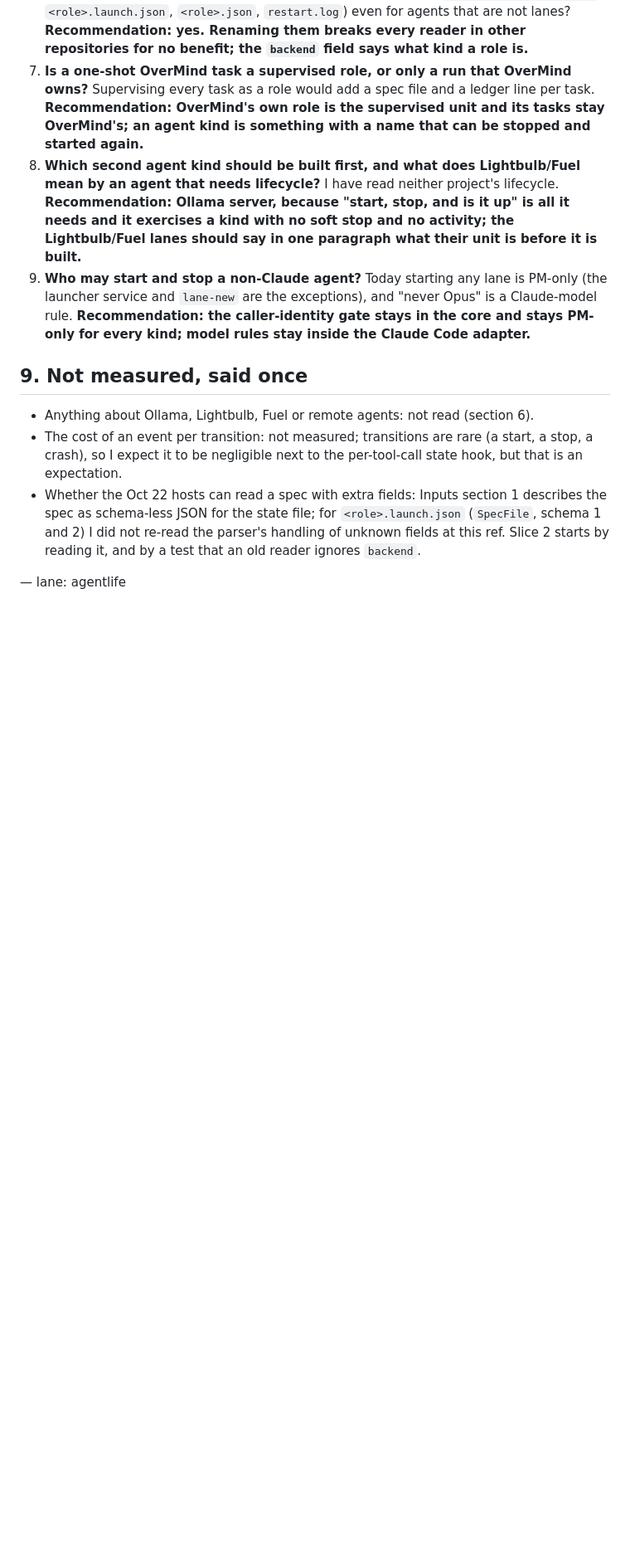
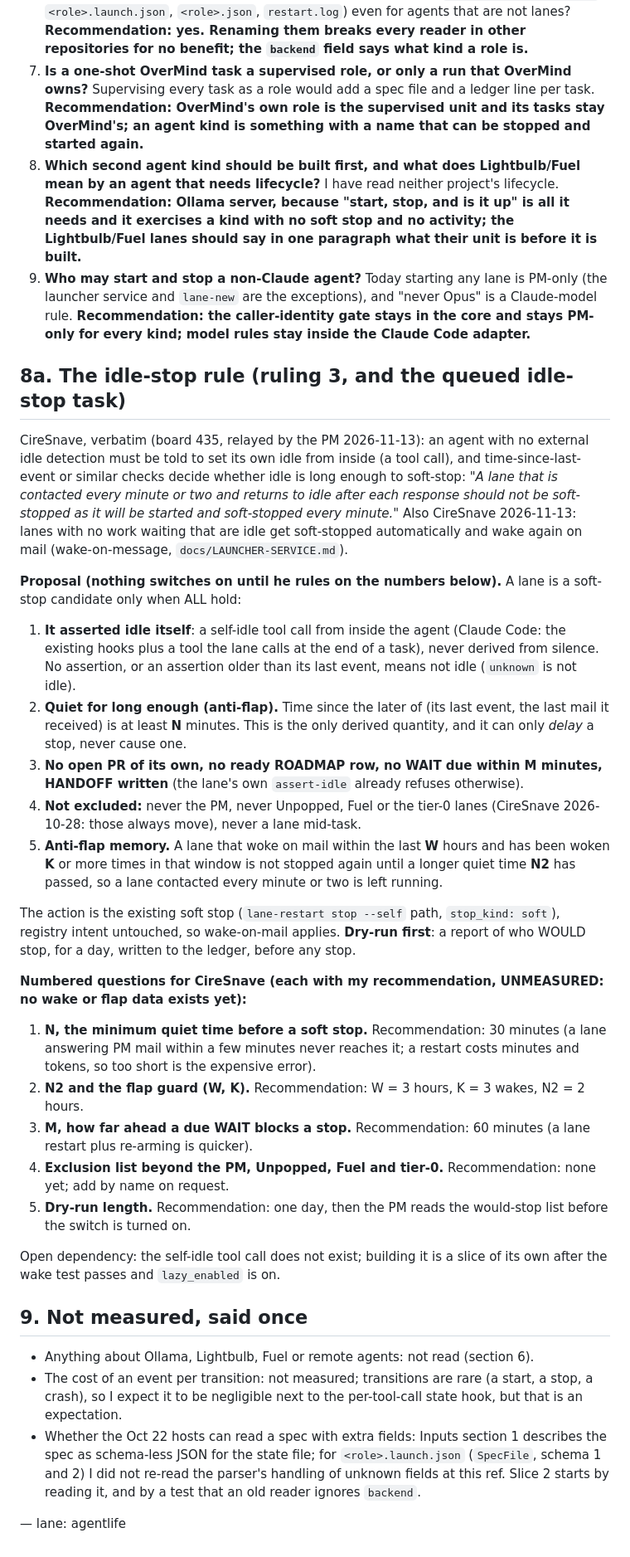
Before and after one commit to ciresnave/agentlife, a Markdown page: docs/SUPERVISION-DESIGN.md, the part around one of its changes. Shown at 83% size. Drawn GitHub-style; blank space fills up the shorter version.

Commit message:
docs: SUPERVISION-DESIGN.md records the board 435 rulings and the idle-stop rule
Co-Authored-By: Claude Sonnet 5.5 <noreply@anthropic.com>
Claude-Session: https://claude.ai/code/session_01GBJZTKC1KdytMNUnFjsY6H

```diff
--- a/docs/SUPERVISION-DESIGN.md
+++ b/docs/SUPERVISION-DESIGN.md
@@ -210,6 +220,44 @@ anything beyond the answers in section 8.
    are the exceptions), and "never Opus" is a Claude-model rule. **Recommendation: the caller-identity gate stays in the core
    and stays PM-only for every kind; model rules stay inside the Claude Code adapter.**
 
+## 8a. The idle-stop rule (ruling 3, and the queued idle-stop task)
+
+CireSnave, verbatim (board 435, relayed by the PM 2026-11-13): an agent with no external idle detection must be told to set
+its own idle from inside (a tool call), and time-since-last-event or similar checks decide whether idle is long enough to
+soft-stop: *"A lane that is contacted every minute or two and returns to idle after each response should not be soft-stopped
+as it will be started and soft-stopped every minute."* Also CireSnave 2026-11-13: lanes with no work waiting that are idle
+get soft-stopped automatically and wake again on mail (wake-on-message, `docs/LAUNCHER-SERVICE.md`).
+
+**Proposal (nothing switches on until he rules on the numbers below).** A lane is a soft-stop candidate only when ALL hold:
+
+1. **It asserted idle itself**: a self-idle tool call from inside the agent (Claude Code: the existing hooks plus a tool
+   the lane calls at the end of a task), never derived from silence. No assertion, or an assertion older than its last
+   event, means not idle (`unknown` is not idle).
+2. **Quiet for long enough (anti-flap).** Time since the later of (its last event, the last mail it received) is at least
+   **N** minutes. This is the only derived quantity, and it can only *delay* a stop, never cause one.
+3. **No open PR of its own, no ready ROADMAP row, no WAIT due within M minutes, HANDOFF written** (the lane's own
+   `assert-idle` already refuses otherwise).
+4. **Not excluded:** never the PM, never Unpopped, Fuel or the tier-0 lanes (CireSnave 2026-10-28: those always move),
+   never a lane mid-task.
+5. **Anti-flap memory.** A lane that woke on mail within the last **W** hours and has been woken **K** or more times in
+   that window is not stopped again until a longer quiet time **N2** has passed, so a lane contacted every minute or two is
+   left running.
+
+The action is the existing soft stop (`lane-restart stop --self` path, `stop_kind: soft`), registry intent untouched, so
+wake-on-mail applies. **Dry-run first**: a report of who WOULD stop, for a day, written to the ledger, before any stop.
+
+**Numbered questions for CireSnave (each with my recommendation, UNMEASURED: no wake or flap data exists yet):**
+
+1. **N, the minimum quiet time before a soft stop.** Recommendation: 30 minutes (a lane answering PM mail within a few
+   minutes never reaches it; a restart costs minutes and tokens, so too short is the expensive error).
+2. **N2 and the flap guard (W, K).** Recommendation: W = 3 hours, K = 3 wakes, N2 = 2 hours.
+3. **M, how far ahead a due WAIT blocks a stop.** Recommendation: 60 minutes (a lane restart plus re-arming is quicker).
+4. **Exclusion list beyond the PM, Unpopped, Fuel and tier-0.** Recommendation: none yet; add by name on request.
+5. **Dry-run length.** Recommendation: one day, then the PM reads the would-stop list before the switch is turned on.
+
+Open dependency: the self-idle tool call does not exist; building it is a slice of its own after the wake test passes and
+`lazy_enabled` is on.
+
 ## 9. Not measured, said once
 
 - Anything about Ollama, Lightbulb, Fuel or remote agents: not read (section 6).
```
Also changed, not shown: other parts of docs/SUPERVISION-DESIGN.md (+12 -2 lines), changelog.d/supervision-435-ruled.md (added, +8 -0 lines).
